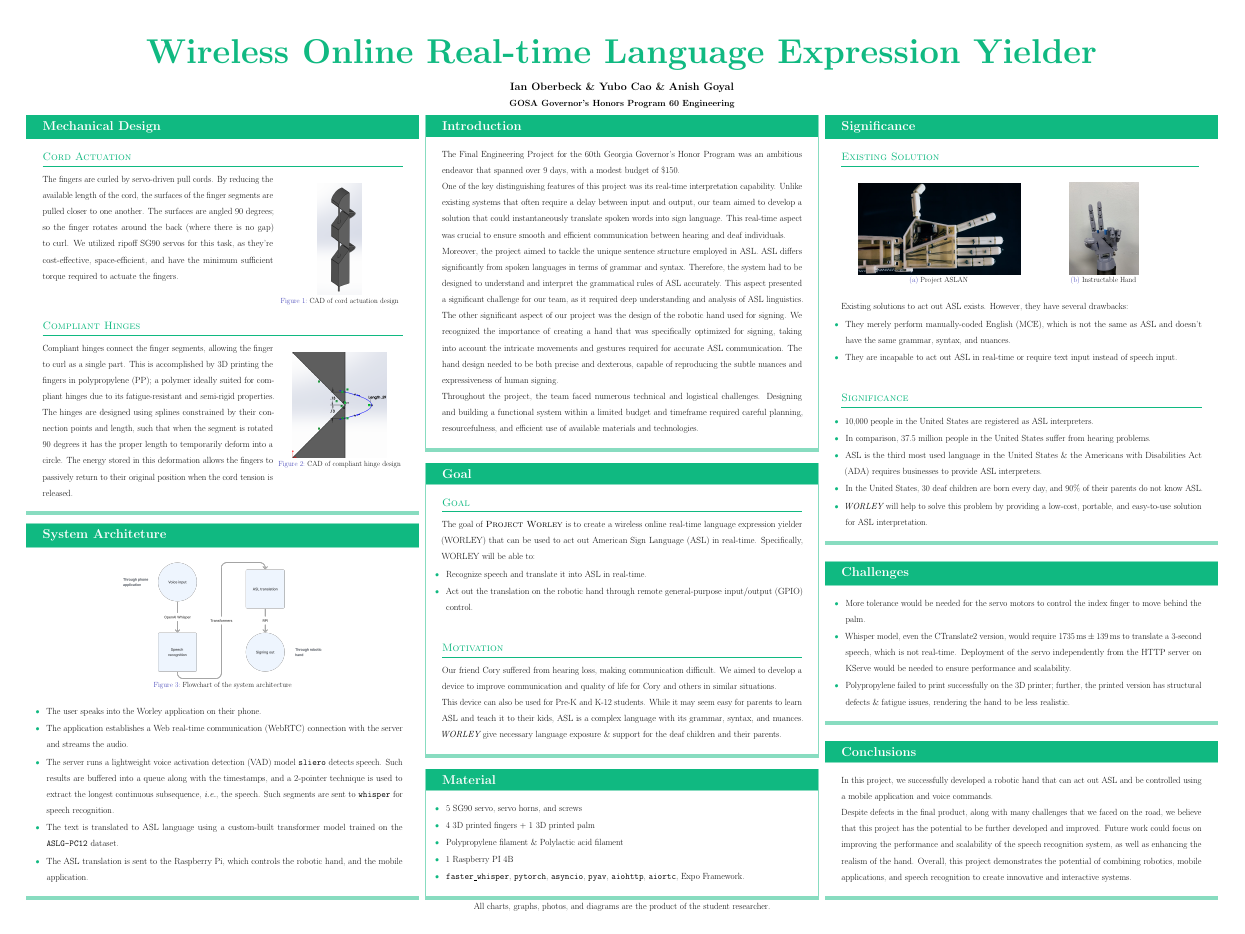
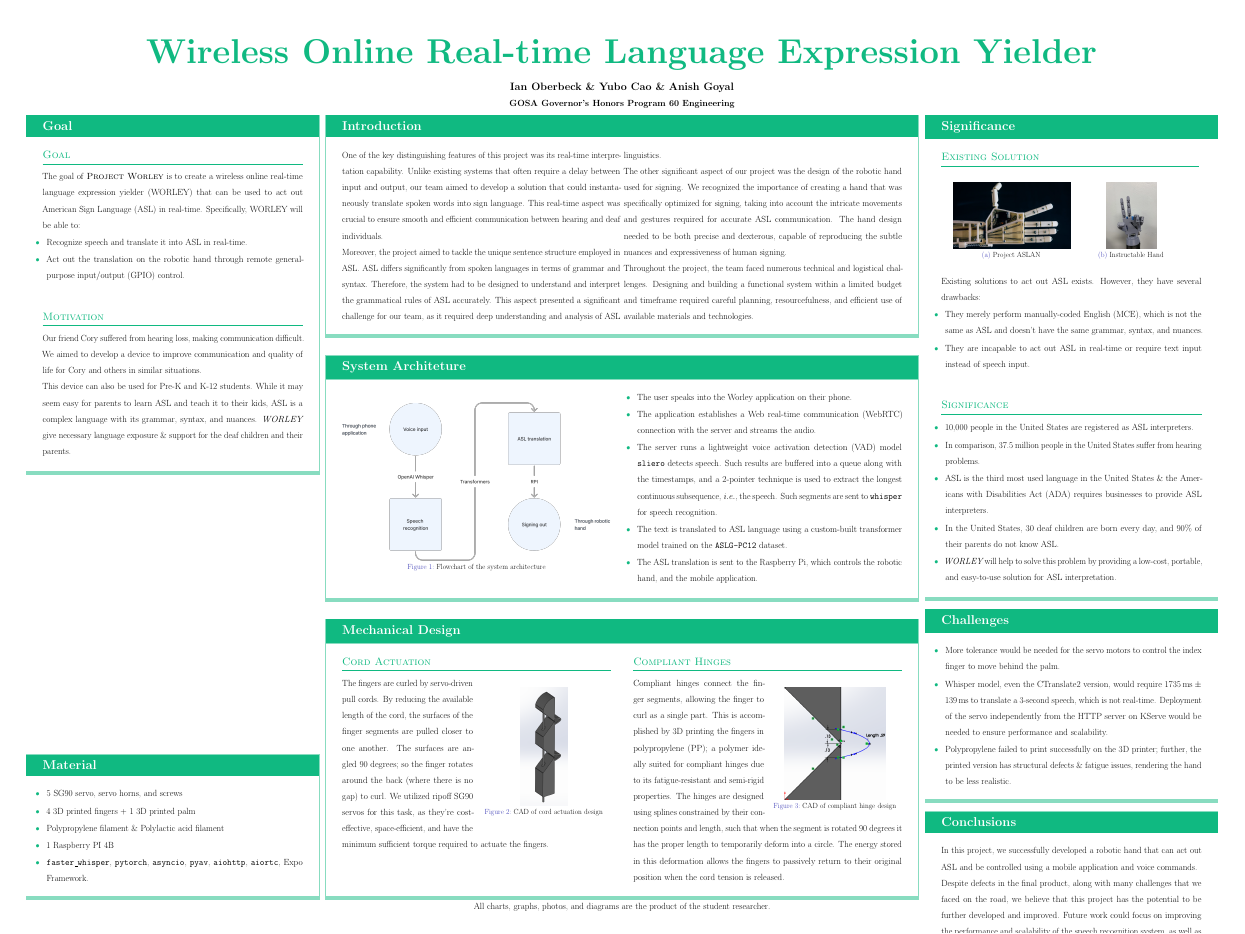
Before and after one commit to anishgoyal1108/worley, a LaTeX poster (poster/main.tex): the whole page. Compiled offline with pdfLaTeX.

Commit message:
feat: fix the tri-fold

```diff
--- a/poster/main.tex
+++ b/poster/main.tex
@@ -51,7 +51,7 @@
 \setlength{\contentheight}{\paperheight - 3in}
 \setlength{\sepwidth}{0.005\contentwidth}
 % 4 columns
-\setlength{\colwidth}{(\contentwidth - 2\sepwidth) / 3}
+\setlength{\colwidth}{(\contentwidth - 3\sepwidth) / 4}
 \setlength{\twocolwidth}{\colwidth + \sepwidth + \colwidth}
 % empty spacer column
 \NewDocumentCommand{\separatorcolumn}{}{\begin{column}{\sepwidth}\end{column}}
@@ -122,36 +122,4 @@
     \margincolumn
 
     \begin{column}{\colwidth}
-      \begin{block}{Mechanical Design}
-        \header{Cord Actuation}[0pt]
 
-        \begin{wrapfigure}{r}{0.35\linewidth}
-          \centering
-          \includegraphics[width=0.35\linewidth]{images/finger.png}
-          \caption{CAD of cord actuation design}
-          \label{fig:cord-actuation}
-        \end{wrapfigure}
-
-        The fingers are curled by servo-driven pull cords. By reducing the available length of the cord, the surfaces of the finger segments are pulled closer to one another. The surfaces are angled 90 degrees; so the finger rotates around the back (where there is no gap) to curl. We utilized ripoff SG90 servos for this task, as they're cost-effective, space-efficient, and have the minimum sufficient torque required to actuate the fingers.
-
-        \header{Compliant Hinges}[3cm]
-
-        \begin{wrapfigure}{r}{0.35\linewidth}
-          \centering
-          \includegraphics[width=0.75\linewidth]{images/compliant-hinge.png}
-          \caption{CAD of compliant hinge design}
-          \label{fig:compliant-hinge}
-        \end{wrapfigure}
-
-        Compliant hinges connect the finger segments, allowing the finger to curl as a single part. This is accomplished by 3D printing the fingers in polypropylene (PP); a polymer ideally suited for compliant hinges due to its fatigue-resistant and semi-rigid properties. The hinges are designed using splines constrained by their connection points and length, such that when the segment is rotated 90 degrees it has the proper length to temporarily deform into a circle. The energy stored in this deformation allows the fingers to passively return to their original position when the cord tension is released.
-      \end{block}
-
-      \begin{block}{System Architeture}
-        \begin{figure}[ht]
-          \centering
-          \includegraphics[width=0.55\linewidth]{images/flowchart.png}
-          \caption{Flowchart of the system architecture}
-          \label{fig:flowchart}
-        \end{figure}
-
-        \begin{itemize}
@@ -163,11 +125,0 @@
-        \end{itemize}
-      \end{block}
-
-
-    \end{column}
-
-    \separatorcolumn
-
-    \begin{column}{\colwidth}
-      \begin{block}{Introduction}
-        The Final Engineering Project for the 60th Georgia Governor's Honor Program was an ambitious endeavor that spanned over 9 days, with a modest budget of \$150.
@@ -188,4 +126,3 @@
-      \end{block}
 
       \begin{block}{Goal}
         \header{Goal}[0pt]
@@ -212,3 +149,11 @@
           \item 1 Raspberry PI 4B
           \item \texttt{faster\_whisper}, \texttt{pytorch}, \texttt{asyncio}, \texttt{pyav}, \texttt{aiohttp}, \texttt{aiortc}, Expo Framework.
         \end{itemize}
+      \end{block}
+    \end{column}
+
+    \separatorcolumn
+
+    \begin{column}{\twocolwidth}
+      \begin{block}{Introduction}
+        \begin{multicols}{2}
@@ -214,0 +175,14 @@
+        \end{multicols}
+      \end{block}
+
+      \begin{block}{System Architeture}
+        \begin{minipage}{0.48\linewidth}
+          \begin{figure}[ht]
+            \centering
+            \includegraphics[width=\linewidth]{images/flowchart.png}
+            \caption{Flowchart of the system architecture}
+            \label{fig:flowchart}
+          \end{figure}
+        \end{minipage}\hfill%
+        \begin{minipage}{0.48\linewidth}
+          \begin{itemize}
@@ -215,3 +194,32 @@
+          \end{itemize}
+        \end{minipage}
+      \end{block}
+
+      \begin{block}{Mechanical Design}
+        \begin{minipage}[t]{0.48\linewidth}
+          \header{Cord Actuation}[0pt]
+
+          \begin{wrapfigure}{r}{0.5\linewidth}
+            \centering
+            \includegraphics[width=0.35\linewidth]{images/finger.png}
+            \caption{CAD of cord actuation design}
+            \label{fig:cord-actuation}
+          \end{wrapfigure}
+
+          The fingers are curled by servo-driven pull cords. By reducing the available length of the cord, the surfaces of the finger segments are pulled closer to one another. The surfaces are angled 90 degrees; so the finger rotates around the back (where there is no gap) to curl. We utilized ripoff SG90 servos for this task, as they're cost-effective, space-efficient, and have the minimum sufficient torque required to actuate the fingers.
+        \end{minipage}\hfill%
+        \begin{minipage}[t]{0.48\linewidth}
+          \header{Compliant Hinges}[0pt]
+
+          \begin{wrapfigure}{r}{0.5\linewidth}
+            \centering
+            \includegraphics[width=0.75\linewidth]{images/compliant-hinge.png}
+            \caption{CAD of compliant hinge design}
+            \label{fig:compliant-hinge}
+          \end{wrapfigure}
+
+          Compliant hinges connect the finger segments, allowing the finger to curl as a single part. This is accomplished by 3D printing the fingers in polypropylene (PP); a polymer ideally suited for compliant hinges due to its fatigue-resistant and semi-rigid properties. The hinges are designed using splines constrained by their connection points and length, such that when the segment is rotated 90 degrees it has the proper length to temporarily deform into a circle. The energy stored in this deformation allows the fingers to passively return to their original position when the cord tension is released.
+        \end{minipage}
       \end{block}
     \end{column}
 
```
Also changed, not shown: poster/main.tex (39 more changed lines), 3 other files.
